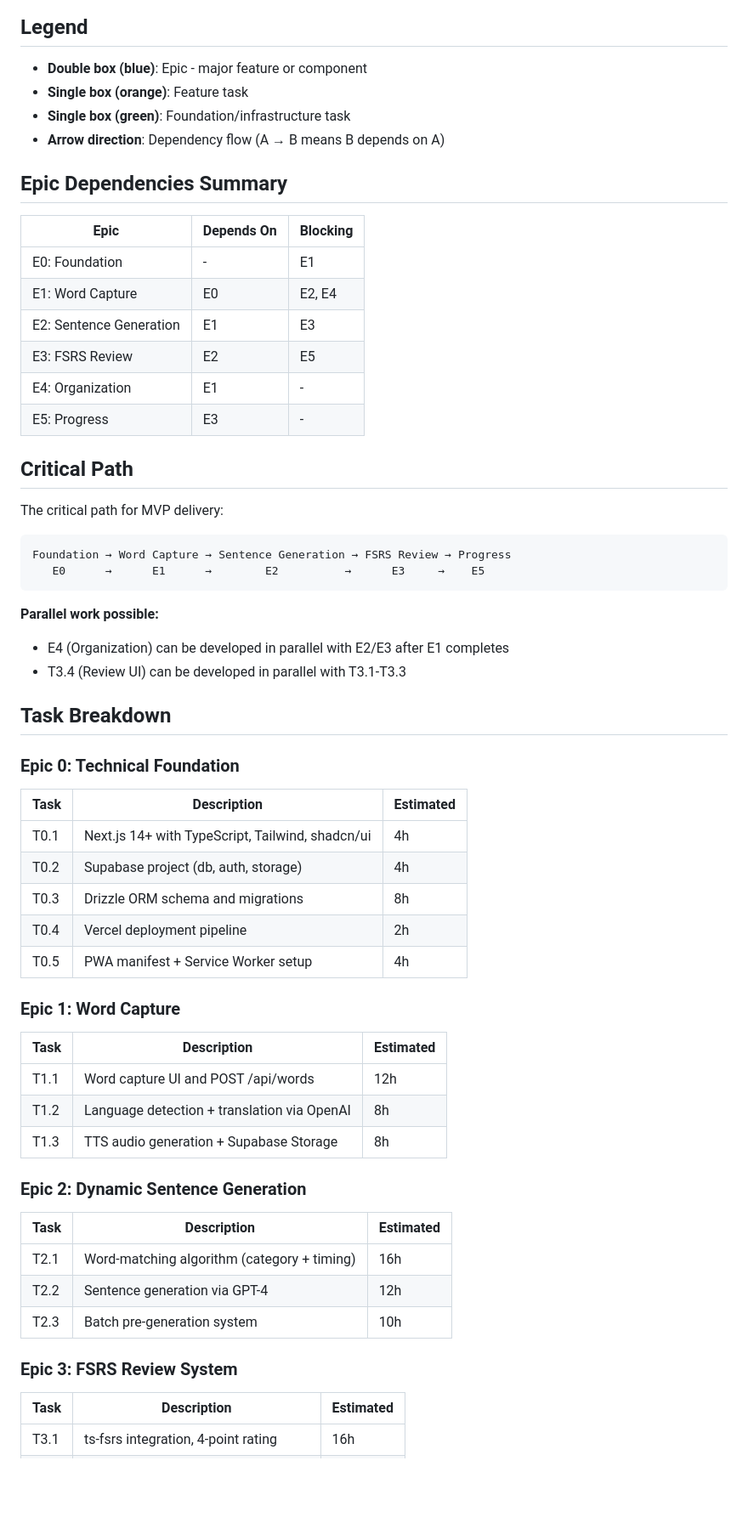
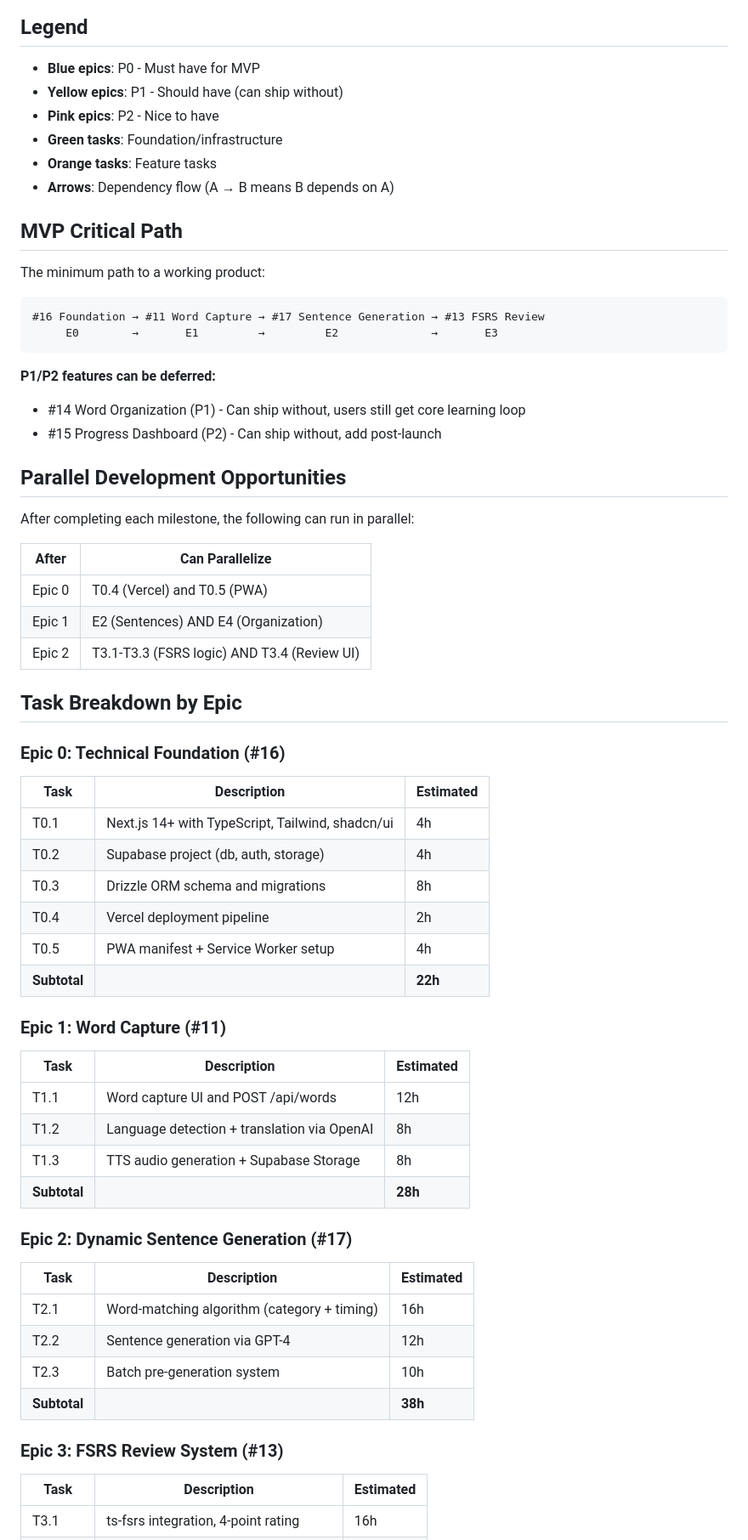
Before and after one commit to ksimons29/learnthelanguageyoulivein, a Markdown page: docs/engineering/dependency_graph.md, the part around one of its changes. Shown at 85% size. Rendered like a GitHub page; blank space fills up the shorter version.

````diff
--- a/docs/engineering/dependency_graph.md
+++ b/docs/engineering/dependency_graph.md
@@ -84,38 +99,39 @@ graph TD
 ```
 
 ## Legend
-- **Double box (blue)**: Epic - major feature or component
-- **Single box (orange)**: Feature task
-- **Single box (green)**: Foundation/infrastructure task
-- **Arrow direction**: Dependency flow (A → B means B depends on A)
+- **Blue epics**: P0 - Must have for MVP
+- **Yellow epics**: P1 - Should have (can ship without)
+- **Pink epics**: P2 - Nice to have
+- **Green tasks**: Foundation/infrastructure
+- **Orange tasks**: Feature tasks
+- **Arrows**: Dependency flow (A → B means B depends on A)
 
-## Epic Dependencies Summary
+## MVP Critical Path
 
-| Epic | Depends On | Blocking |
-|------|------------|----------|
-| E0: Foundation | - | E1 |
-| E1: Word Capture | E0 | E2, E4 |
-| E2: Sentence Generation | E1 | E3 |
-| E3: FSRS Review | E2 | E5 |
-| E4: Organization | E1 | - |
-| E5: Progress | E3 | - |
-
-## Critical Path
-
-The critical path for MVP delivery:
+The minimum path to a working product:
 
 ```
-Foundation → Word Capture → Sentence Generation → FSRS Review → Progress
-   E0      →      E1      →        E2          →      E3     →    E5
+#16 Foundation → #11 Word Capture → #17 Sentence Generation → #13 FSRS Review
+     E0        →       E1         →         E2              →       E3
 ```
 
-**Parallel work possible:**
-- E4 (Organization) can be developed in parallel with E2/E3 after E1 completes
-- T3.4 (Review UI) can be developed in parallel with T3.1-T3.3
+**P1/P2 features can be deferred:**
+- #14 Word Organization (P1) - Can ship without, users still get core learning loop
+- #15 Progress Dashboard (P2) - Can ship without, add post-launch
 
-## Task Breakdown
+## Parallel Development Opportunities
 
-### Epic 0: Technical Foundation
+After completing each milestone, the following can run in parallel:
+
+| After | Can Parallelize |
+|-------|-----------------|
+| Epic 0 | T0.4 (Vercel) and T0.5 (PWA) |
+| Epic 1 | E2 (Sentences) AND E4 (Organization) |
+| Epic 2 | T3.1-T3.3 (FSRS logic) AND T3.4 (Review UI) |
+
+## Task Breakdown by Epic
+
+### Epic 0: Technical Foundation (#16)
 | Task | Description | Estimated |
 |------|-------------|-----------|
 | T0.1 | Next.js 14+ with TypeScript, Tailwind, shadcn/ui | 4h |
@@ -123,22 +139,25 @@ Foundation → Word Capture → Sentence Generation → FSRS Review → Progress
 | T0.3 | Drizzle ORM schema and migrations | 8h |
 | T0.4 | Vercel deployment pipeline | 2h |
 | T0.5 | PWA manifest + Service Worker setup | 4h |
+| **Subtotal** | | **22h** |
 
-### Epic 1: Word Capture
+### Epic 1: Word Capture (#11)
 | Task | Description | Estimated |
 |------|-------------|-----------|
 | T1.1 | Word capture UI and POST /api/words | 12h |
 | T1.2 | Language detection + translation via OpenAI | 8h |
 | T1.3 | TTS audio generation + Supabase Storage | 8h |
+| **Subtotal** | | **28h** |
 
-### Epic 2: Dynamic Sentence Generation
+### Epic 2: Dynamic Sentence Generation (#17)
 | Task | Description | Estimated |
 |------|-------------|-----------|
 | T2.1 | Word-matching algorithm (category + timing) | 16h |
 | T2.2 | Sentence generation via GPT-4 | 12h |
 | T2.3 | Batch pre-generation system | 10h |
+| **Subtotal** | | **38h** |
 
-### Epic 3: FSRS Review System
+### Epic 3: FSRS Review System (#13)
 | Task | Description | Estimated |
 |------|-------------|-----------|
 | T3.1 | ts-fsrs integration, 4-point rating | 16h |
````
Also changed, not shown: other parts of docs/engineering/dependency_graph.md (+56 -23 lines).
